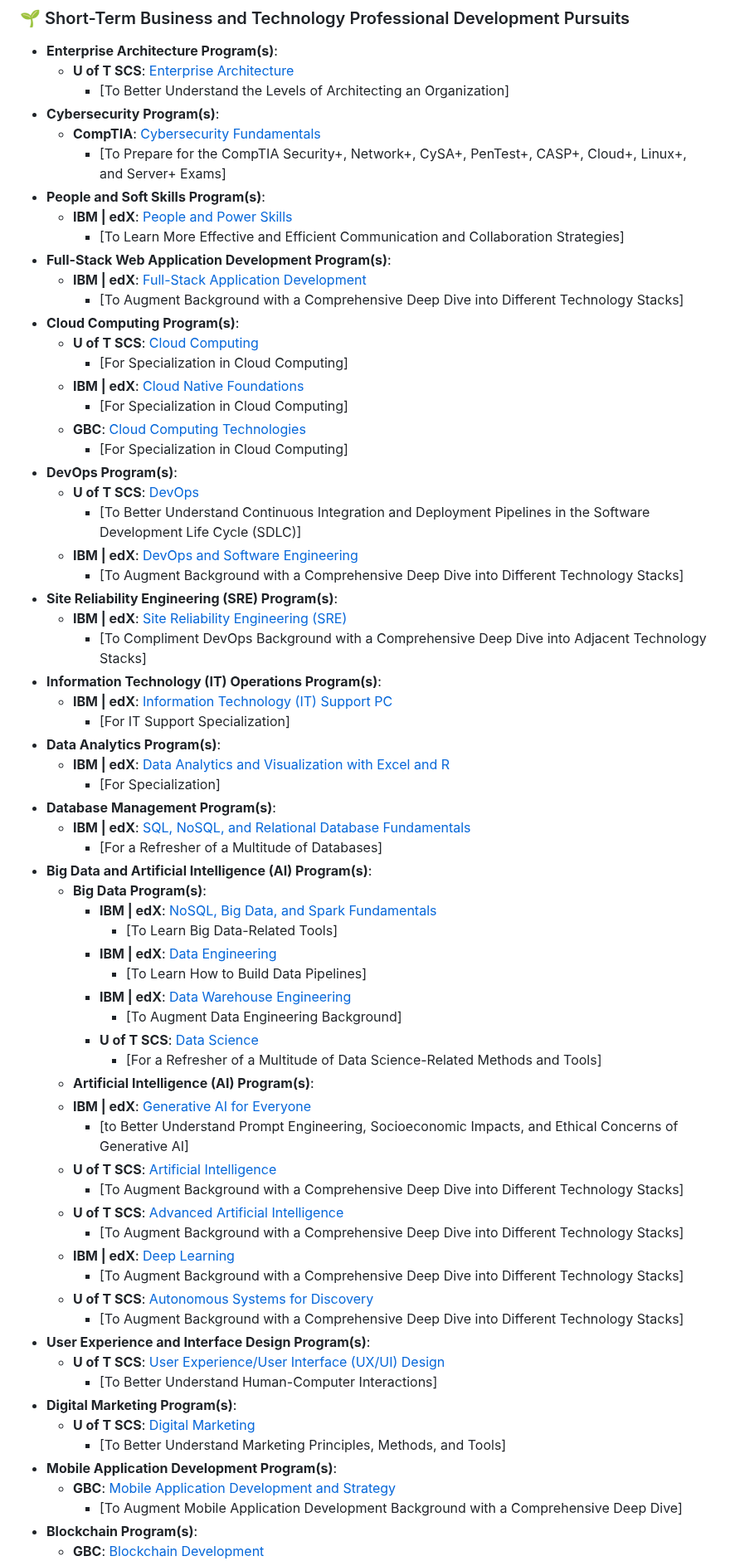
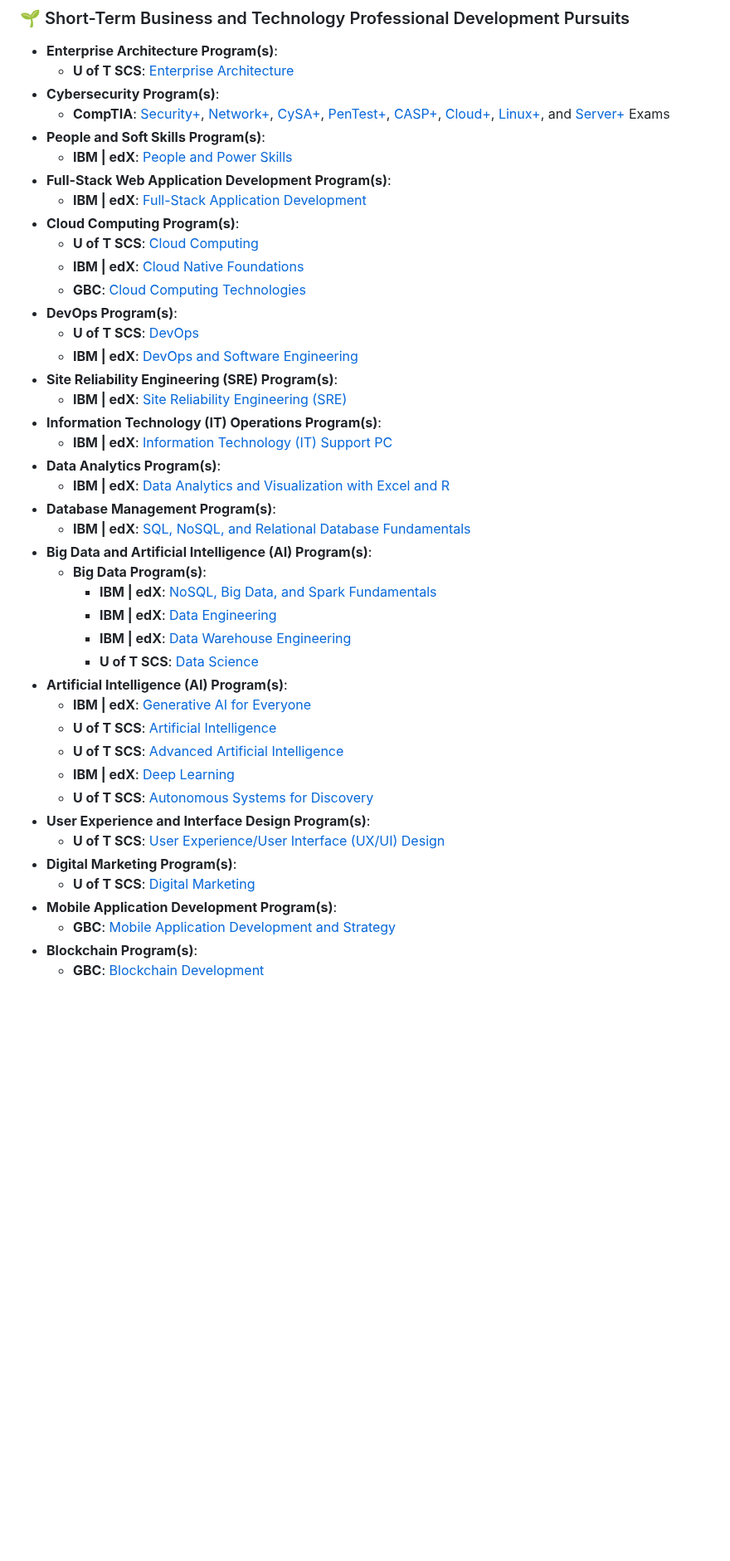
Before and after one commit to JaspreetKhela/JaspreetKhela, a Markdown page: README.md, the part around one of its changes. Shown at 83% size. Drawn GitHub-style; blank space fills up the shorter version.

```diff
--- a/README.md
+++ b/README.md
@@ -127,69 +127,44 @@ Understanding network security, ethical hacking, and threat analysis are foundat
 ### 🌱 Short-Term Business and Technology Professional Development Pursuits
 - **Enterprise Architecture Program(s)**:
     - **U of T SCS**: [Enterprise Architecture](#)
-        - [To Better Understand the Levels of Architecting an Organization]
 - **Cybersecurity Program(s)**:
-    - **CompTIA**: [Cybersecurity Fundamentals](#)
-        - [To Prepare for the CompTIA Security+, Network+, CySA+, PenTest+, CASP+, Cloud+, Linux+, and Server+ Exams]
+    - **CompTIA**: [Security+](#), [Network+](#), [CySA+](#), [PenTest+](#), [CASP+](#), [Cloud+](#), [Linux+](#), and [Server+](#) Exams
 - **People and Soft Skills Program(s)**:
     - **IBM | edX**: [People and Power Skills](#)
-        - [To Learn More Effective and Efficient Communication and Collaboration Strategies]
 - **Full-Stack Web Application Development Program(s)**:
     - **IBM | edX**: [Full-Stack Application Development](#)
-        - [To Augment Background with a Comprehensive Deep Dive into Different Technology Stacks]
 - **Cloud Computing Program(s)**:
     - **U of T SCS**: [Cloud Computing](#)
-        - [For Specialization in Cloud Computing]
     - **IBM | edX**: [Cloud Native Foundations](#)
-        - [For Specialization in Cloud Computing]
     - **GBC**: [Cloud Computing Technologies](#)
-        - [For Specialization in Cloud Computing]
 - **DevOps Program(s)**:
     - **U of T SCS**: [DevOps](#)
-        - [To Better Understand Continuous Integration and Deployment Pipelines in the Software Development Life Cycle (SDLC)]
     - **IBM | edX**: [DevOps and Software Engineering](#)
-        - [To Augment Background with a Comprehensive Deep Dive into Different Technology Stacks]
 - **Site Reliability Engineering (SRE) Program(s)**:
     - **IBM | edX**: [Site Reliability Engineering (SRE)](#)
-        - [To Compliment DevOps Background with a Comprehensive Deep Dive into Adjacent Technology Stacks]
 - **Information Technology (IT) Operations Program(s)**:
     - **IBM | edX**: [Information Technology (IT) Support PC](#)
-        - [For IT Support Specialization]
 - **Data Analytics Program(s)**:
     - **IBM | edX**: [Data Analytics and Visualization with Excel and R](#)
-        - [For Specialization]
 - **Database Management Program(s)**:
     - **IBM | edX**: [SQL, NoSQL, and Relational Database Fundamentals](#)
-        - [For a Refresher of a Multitude of Databases]
 - **Big Data and Artificial Intelligence (AI) Program(s)**:
     - **Big Data Program(s)**:
         - **IBM | edX**: [NoSQL, Big Data, and Spark Fundamentals](#)
-            - [To Learn Big Data-Related Tools]
         - **IBM | edX**: [Data Engineering](#)
-            - [To Learn How to Build Data Pipelines]
         - **IBM | edX**: [Data Warehouse Engineering](#)
-            - [To Augment Data Engineering Background]
         - **U of T SCS**: [Data Science](#)
-            - [For a Refresher of a Multitude of Data Science-Related Methods and Tools]
-    - **Artificial Intelligence (AI) Program(s)**:
+- **Artificial Intelligence (AI) Program(s)**:
     - **IBM | edX**: [Generative AI for Everyone](#)
-        - [to Better Understand Prompt Engineering, Socioeconomic Impacts, and Ethical Concerns of Generative AI]
     - **U of T SCS**: [Artificial Intelligence](#)
-        - [To Augment Background with a Comprehensive Deep Dive into Different Technology Stacks]
     - **U of T SCS**: [Advanced Artificial Intelligence](#)
-        - [To Augment Background with a Comprehensive Deep Dive into Different Technology Stacks]
     - **IBM | edX**: [Deep Learning](#)
-        - [To Augment Background with a Comprehensive Deep Dive into Different Technology Stacks]
     - **U of T SCS**: [Autonomous Systems for Discovery](#)
-        - [To Augment Background with a Comprehensive Deep Dive into Different Technology Stacks]
 - **User Experience and Interface Design Program(s)**:
     - **U of T SCS**: [User Experience/User Interface (UX/UI) Design](#)
-        - [To Better Understand Human-Computer Interactions]
 - **Digital Marketing Program(s)**:
     - **U of T SCS**: [Digital Marketing](#)
-        - [To Better Understand Marketing Principles, Methods, and Tools]
 - **Mobile Application Development Program(s)**:
     - **GBC**: [Mobile Application Development and Strategy](#)
-        - [To Augment Mobile Application Development Background with a Comprehensive Deep Dive]
 - **Blockchain Program(s)**:
     - **GBC**: [Blockchain Development](#)
```
Also changed, not shown: other parts of README.md (+2 -3 lines).
